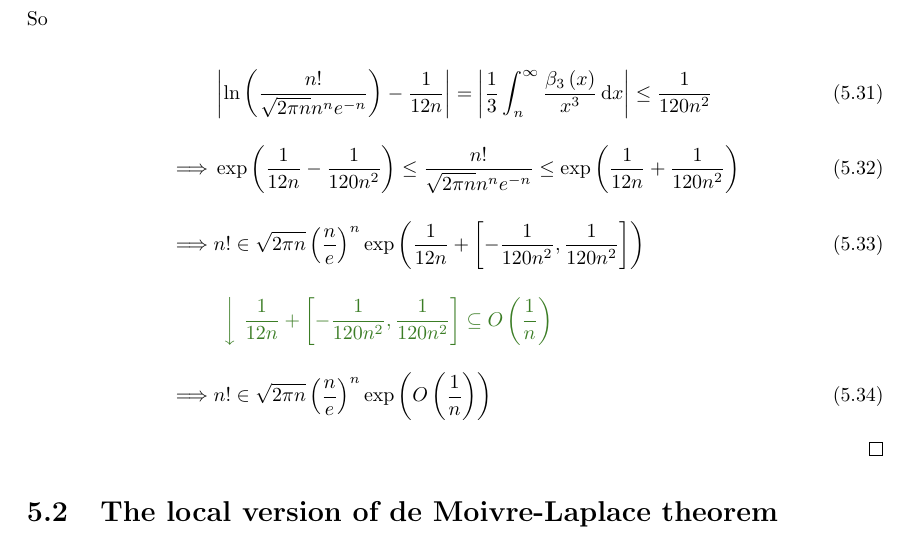
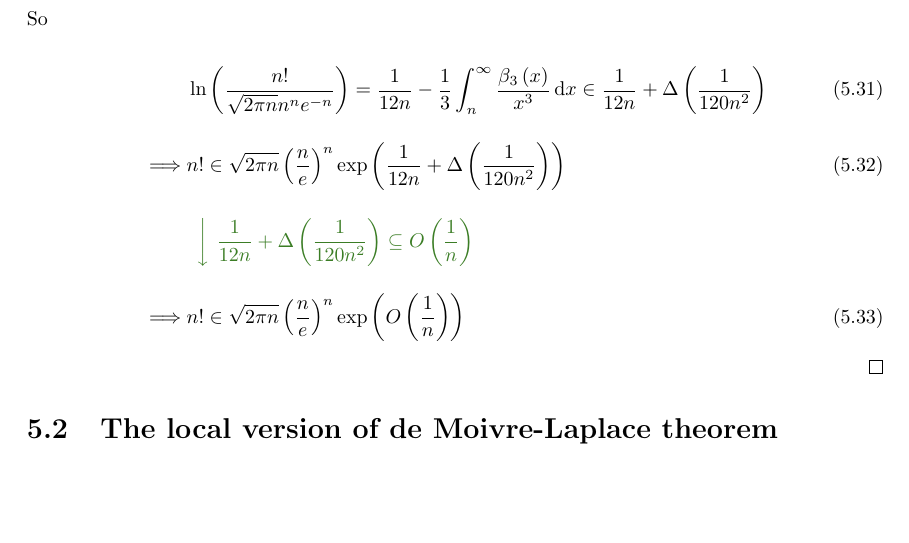
Before and after one commit to kulla/moivre_laplace_theorem, a LaTeX thesis (moivre_laplace_theorem.tex, which reads standard_proof.tex): part of page 33 of 72, cut so that both start at the same text, the shorter picture padded with empty space. Compiled offline with pdfLaTeX.

Commit message:
add \bigabs to Stitling's formula

```diff
--- a/standard_proof.tex
+++ b/standard_proof.tex
@@ -51,7 +51,7 @@ You can find a proof of the Euler-Maclaurin formula in~\cite[pp.~225-226]{koenig
   The factorial $n!$ fulfills:
 
   \begin{align}
-    n! \in \sqrt{2\pi n} \left(\frac ne\right)^n \fexp{\frac 1{12n} + \interval{-\frac{1}{120n^2} }{\frac{1}{120n^2}} }
+    n! \in \sqrt{2\pi n} \left(\frac ne\right)^n \fexp{\frac 1{12n} + \bigabs{\frac{1}{120n^2}} }
   \end{align}
 
   \noindent Therefore
@@ -151,12 +151,11 @@ You can find a proof of the Euler-Maclaurin formula in~\cite[pp.~225-226]{koenig
   \noindent So
 
   \begin{align}
-    & \abs{\ln\left(\frac{n!}{\sqrt{2\pi n}n^n e^{-n}}\right) - \frac 1{12n}} = \abs{\frac 13 \int_n^\infty \frac{\bp[3]{x}}{x^3} \d{x}} \le \frac{1}{120n^2} \bnl
-    \implies & \fexp{\frac {1}{12n} - \frac 1{120n^2}}  \le \frac{n!}{\sqrt{2\pi n} n^n e^{-n}} \le \fexp{\frac 1{12n} + \frac 1{120n^2}} \bnl
-    \implies & n! \in \sqrt{2\pi n} \left(\frac ne\right)^n \fexp{\frac 1{12n} + \interval{-\frac 1{120n^2}}{\frac 1{120n^2}}} \bnl
+    & \ln\left(\frac{n!}{\sqrt{2\pi n}n^n e^{-n}}\right) = \frac 1{12n} - \frac 13 \int_n^\infty \frac{\bp[3]{x}}{x^3} \d{x} \in \frac 1{12n} + \bigabs{\frac{1}{120n^2}} \bnl
+    \implies & n! \in \sqrt{2\pi n} \left(\frac ne\right)^n \fexp{\frac 1{12n} + \bigabs{\frac 1{120n^2}}} \bnl
     &
     \begin{comment}
-      \frac 1{12n} + \interval{-\frac 1{120n^2}}{\frac 1{120n^2}} \subseteq \bigo{\frac 1n}
+      \frac 1{12n} + \bigabs{\frac 1{120n^2}} \subseteq \bigo{\frac 1n}
     \end{comment} \bnl
     \implies & n! \in \sqrt{2\pi n} \left(\frac ne\right)^n \fexp{\bigo{\frac 1n}}
   \end{align}
```
